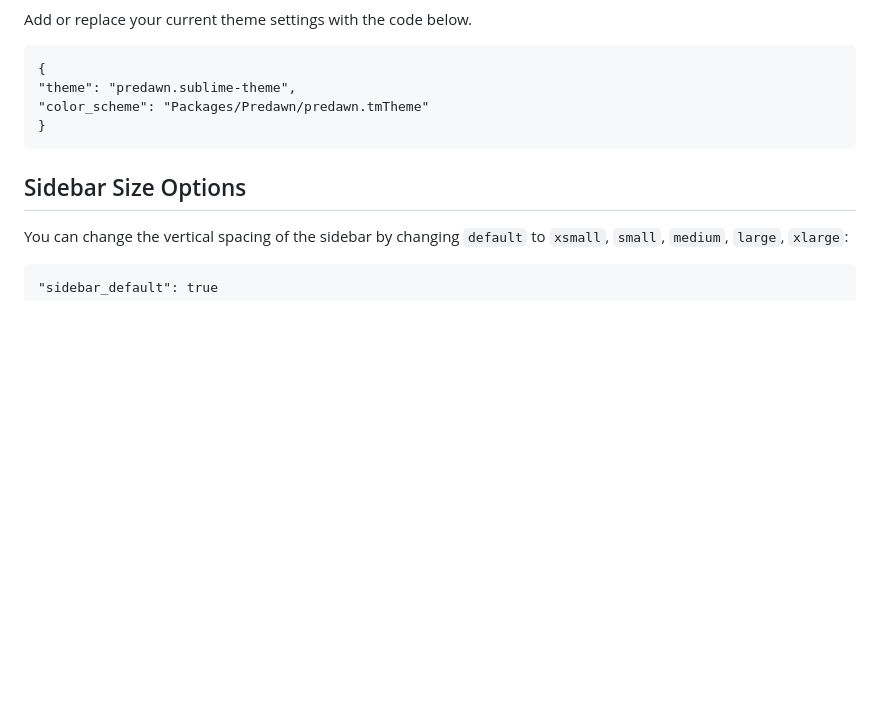
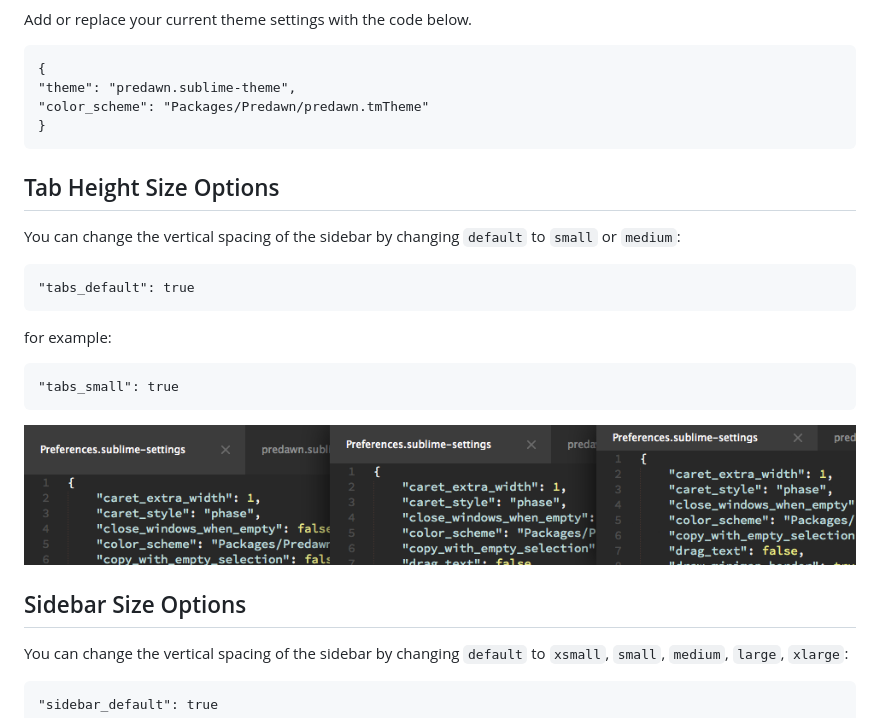
Before and after one commit to jamiewilson/predawn, a Markdown page: README.md, the part around the change. Drawn GitHub-style; pictures changed too: screenshots/tabs.png (added); blank space fills up the shorter version.

Commit message:
adding tabs options

```diff
--- a/README.md
+++ b/README.md
@@ -32,6 +32,20 @@ Add or replace your current theme settings with the code below.
 	"theme": "predawn.sublime-theme",
 	"color_scheme": "Packages/Predawn/predawn.tmTheme"
 	}
+
+## Tab Height Size Options
+
+You can change the vertical spacing of the sidebar by changing `default` to `small` or `medium`:
+
+
+	"tabs_default": true
+
+for example:
+
+	"tabs_small": true
+
+
+![image](screenshots/tabs.png)
 
 ## Sidebar Size Options
 
```
